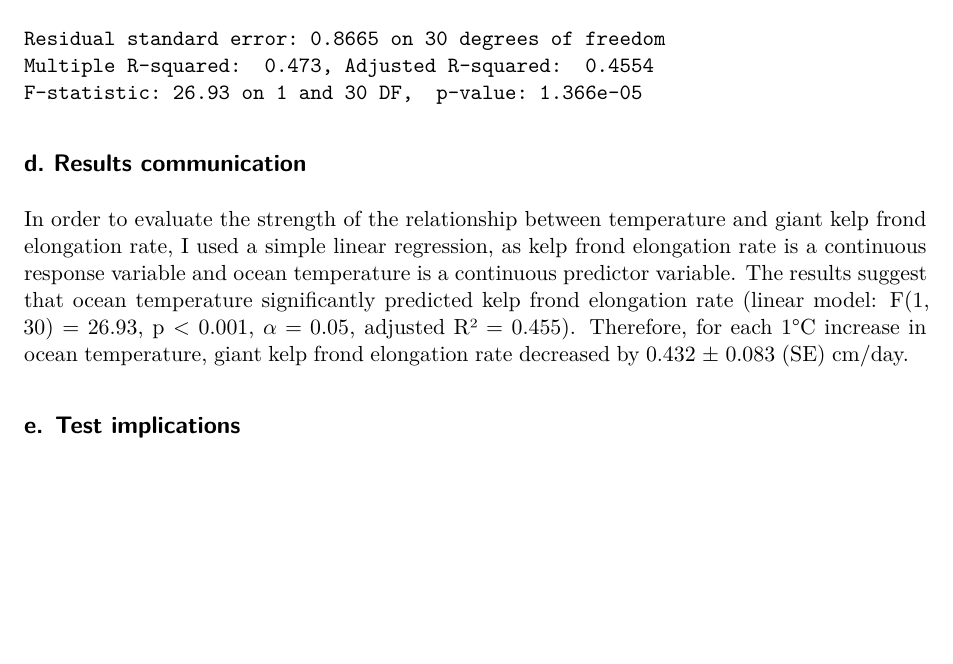
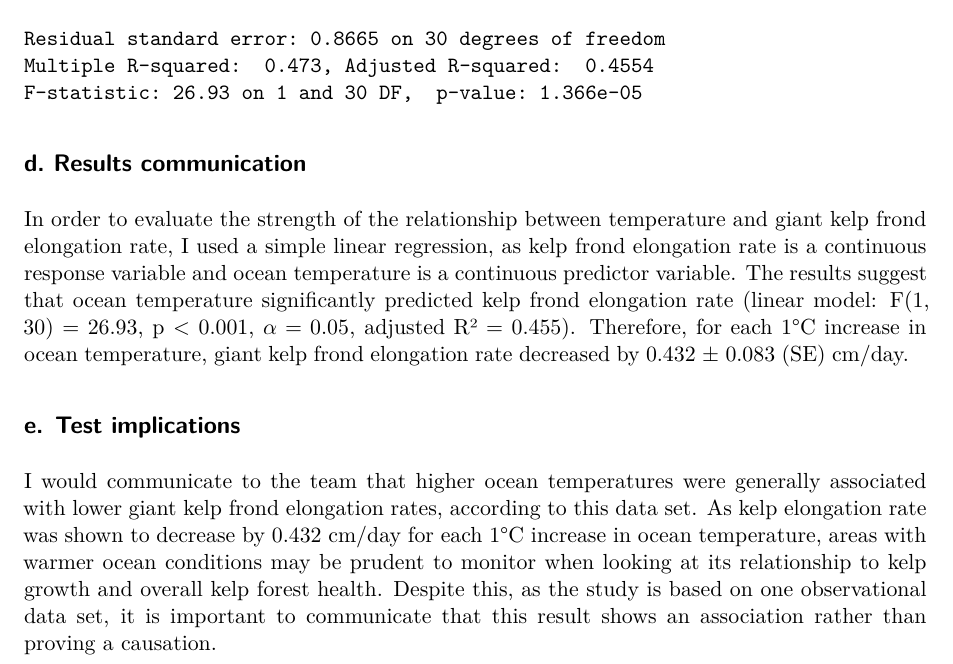
Before and after one commit to owenwright-oss/ENVS-193DS_homework-03, a Quarto document (code/HW3.qmd): part of page 4 of 4, cut so that both start at the same text, the shorter picture padded with empty space. Rendered offline with R 4.5, knitr and Pandoc in place of Quarto, then LaTeX, with nearby package versions.

Commit message:
Answer for 1e

```diff
--- a/code/HW3.qmd
+++ b/code/HW3.qmd
@@ -81,3 +81,5 @@ summary(kelp_lm)
 In order to evaluate the strength of the relationship between temperature and giant kelp frond elongation rate, I used a simple linear regression, as kelp frond elongation rate is a continuous response variable and ocean temperature is a continuous predictor variable. The results suggest that ocean temperature significantly predicted kelp frond elongation rate (linear model: F(1, 30) = 26.93, p \< 0.001, $\alpha = 0.05$, adjusted R² = 0.455). Therefore, for each 1°C increase in ocean temperature, giant kelp frond elongation rate decreased by 0.432 ± 0.083 (SE) cm/day.
 
 ## e. **Test implications**
+
+I would communicate to the team that higher ocean temperatures were generally associated with lower giant kelp frond elongation rates, according to this data set. As kelp elongation rate was shown to decrease by 0.432 cm/day for each 1°C increase in ocean temperature, areas with warmer ocean conditions may be prudent to monitor when looking at its relationship to kelp growth and overall kelp forest health. Despite this, as the study is based on one observational data set, it is important to communicate that this result shows an association rather than proving a causation.
```
